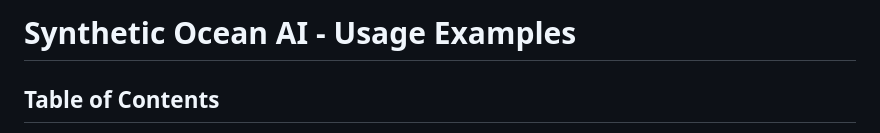
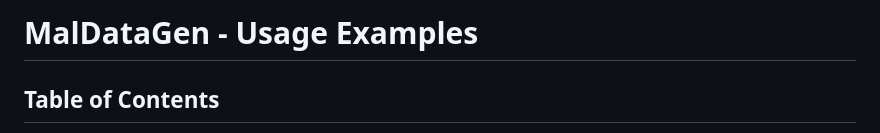
Before and after one commit to kayua/SynDataGen, a Markdown page: Docs/README.md, the part around the change. GitHub-like rendering.

```diff
--- a/Docs/README.md
+++ b/Docs/README.md
@@ -1,4 +1,4 @@
-# Synthetic Ocean AI - Usage Examples
+# MalDataGen - Usage Examples
 
 ## Table of Contents
 1. [Architecture Overview](#architecture-overview)
```
